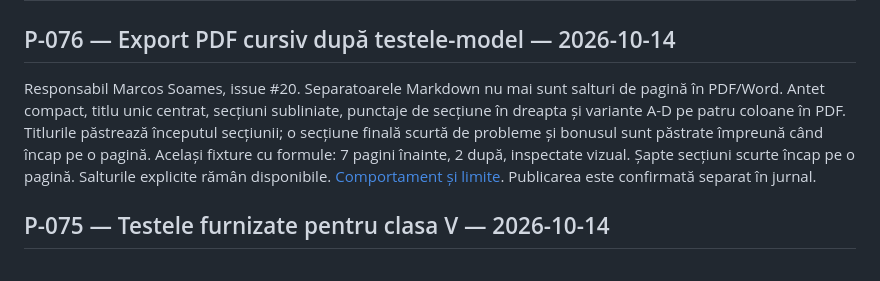
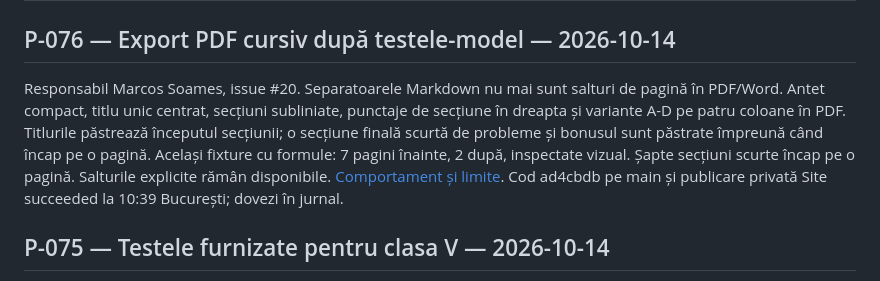
Before and after one commit to efleihraian/ProfPlus, a Markdown page: STATUS.md, the part around the change. Drawn GitHub-style.

```diff
--- a/STATUS.md
+++ b/STATUS.md
@@ -2,7 +2,7 @@
 
 ## P-076 — Export PDF cursiv după testele-model — 2026-10-14
 
-Responsabil Marcos Soames, issue #20. Separatoarele Markdown nu mai sunt salturi de pagină în PDF/Word. Antet compact, titlu unic centrat, secțiuni subliniate, punctaje de secțiune în dreapta și variante A-D pe patru coloane în PDF. Titlurile păstrează începutul secțiunii; o secțiune finală scurtă de probleme și bonusul sunt păstrate împreună când încap pe o pagină. Același fixture cu formule: 7 pagini înainte, 2 după, inspectate vizual. Șapte secțiuni scurte încap pe o pagină. Salturile explicite rămân disponibile. [Comportament și limite](docs/DOCUMENT_EDITOR.md#p-076--aranjare-cursivă-la-export-2026-10-14). Publicarea este confirmată separat în jurnal.
+Responsabil Marcos Soames, issue #20. Separatoarele Markdown nu mai sunt salturi de pagină în PDF/Word. Antet compact, titlu unic centrat, secțiuni subliniate, punctaje de secțiune în dreapta și variante A-D pe patru coloane în PDF. Titlurile păstrează începutul secțiunii; o secțiune finală scurtă de probleme și bonusul sunt păstrate împreună când încap pe o pagină. Același fixture cu formule: 7 pagini înainte, 2 după, inspectate vizual. Șapte secțiuni scurte încap pe o pagină. Salturile explicite rămân disponibile. [Comportament și limite](docs/DOCUMENT_EDITOR.md#p-076--aranjare-cursivă-la-export-2026-10-14). Cod ad4cbdb pe main și publicare privată Site succeeded la 10:39 București; dovezi în jurnal.
 
 
 ## P-075 — Testele furnizate pentru clasa V — 2026-10-14
```
Also changed, not shown: BACKLOG.md (+2 -2 lines), docs/WORKLOG.md (+2 -0 lines).
